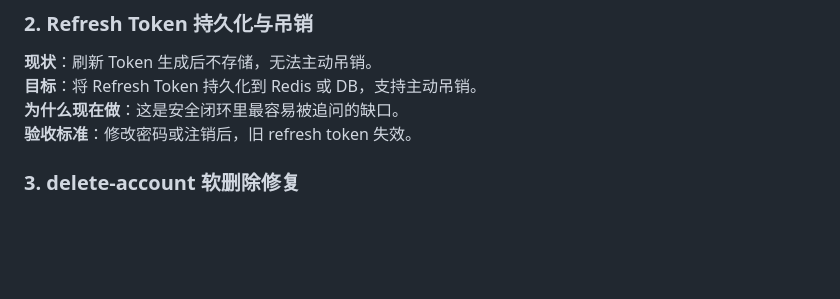
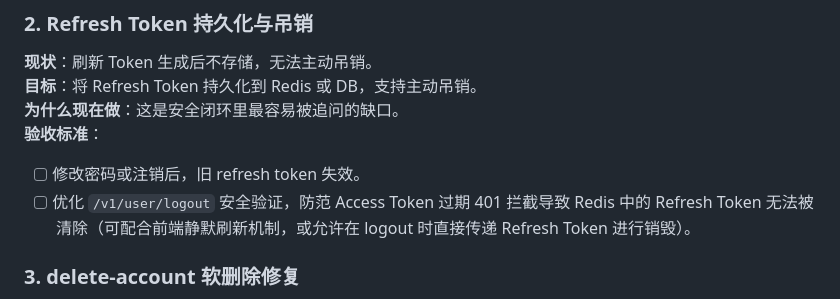
Before and after one commit to listen2code/ListenPortfolioBackend, a Markdown page: docs/todo.md, the part around the change. Rendered like a GitHub page; blank space fills up the shorter version.

```diff
--- a/docs/todo.md
+++ b/docs/todo.md
@@ -38,7 +38,9 @@
 **现状**：刷新 Token 生成后不存储，无法主动吊销。
 **目标**：将 Refresh Token 持久化到 Redis 或 DB，支持主动吊销。
 **为什么现在做**：这是安全闭环里最容易被追问的缺口。
-**验收标准**：修改密码或注销后，旧 refresh token 失效。
+**验收标准**：
+- [ ] 修改密码或注销后，旧 refresh token 失效。
+- [ ] 优化 `/v1/user/logout` 安全验证，防范 Access Token 过期 401 拦截导致 Redis 中的 Refresh Token 无法被清除（可配合前端静默刷新机制，或允许在 logout 时直接传递 Refresh Token 进行销毁）。
 
 ### 3. delete-account 软删除修复
 
```
